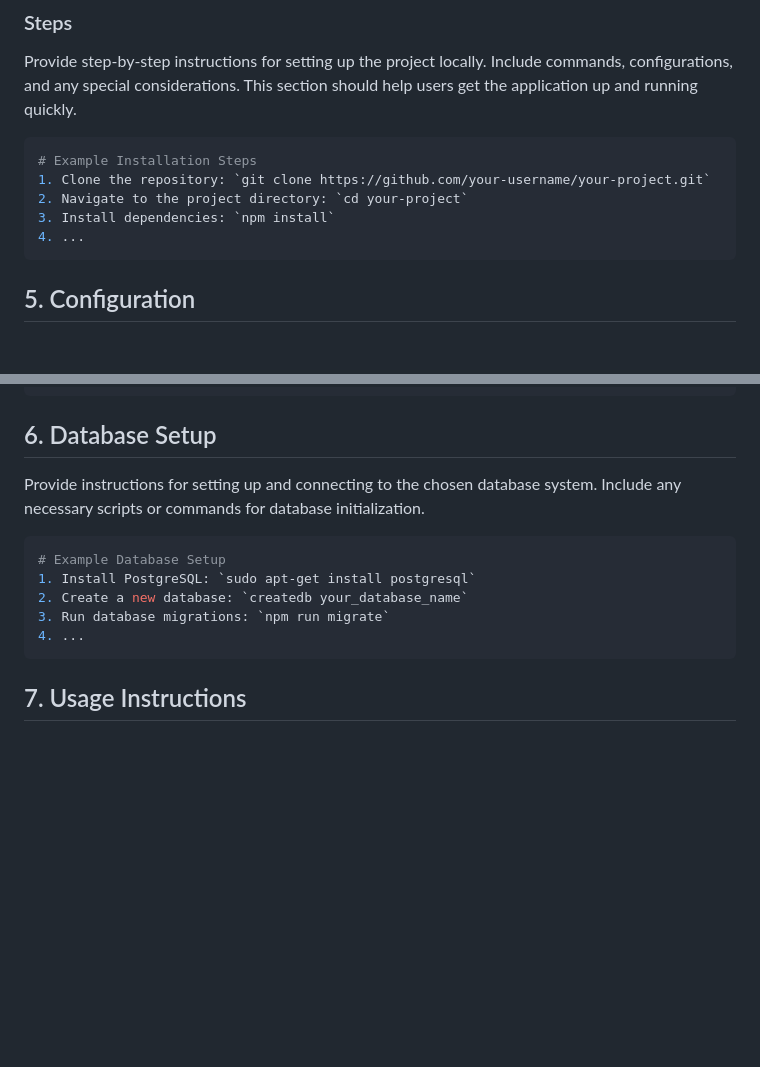
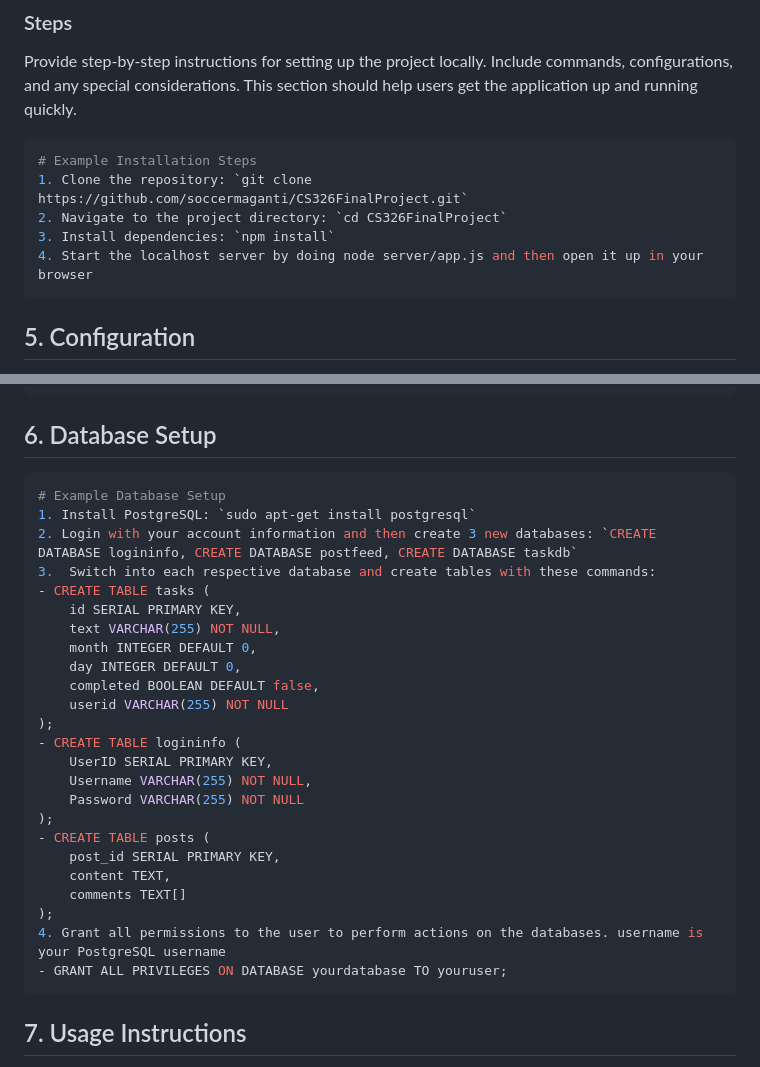
Before and after one commit to soccermaganti/CS326FinalProject, a Markdown page: README.md, 2 parts joined by grey strips. Rendered like a GitHub page; blank space fills up the shorter version.

````diff
--- a/README.md
+++ b/README.md
@@ -68,10 +68,10 @@ Provide step-by-step instructions for setting up the project locally. Include co
 
 ```bash
 # Example Installation Steps
-1. Clone the repository: `git clone https://github.com/your-username/your-project.git`
-2. Navigate to the project directory: `cd your-project`
+1. Clone the repository: `git clone https://github.com/soccermaganti/CS326FinalProject.git`
+2. Navigate to the project directory: `cd CS326FinalProject`
 3. Install dependencies: `npm install`
-4. ...
+4. Start the localhost server by doing node server/app.js and then open it up in your browser
 ```
 
 ## 5. Configuration <a name="configuration"></a>
@@ -89,14 +89,31 @@ Explain how users can configure the application. This includes environment varia
 
 ## 6. Database Setup <a name="database-setup"></a>
 
-Provide instructions for setting up and connecting to the chosen database system. Include any necessary scripts or commands for database initialization.
-
 ```bash
 # Example Database Setup
 1. Install PostgreSQL: `sudo apt-get install postgresql`
-2. Create a new database: `createdb your_database_name`
-3. Run database migrations: `npm run migrate`
-4. ...
+2. Login with your account information and then create 3 new databases: `CREATE DATABASE logininfo, CREATE DATABASE postfeed, CREATE DATABASE taskdb`
+3.  Switch into each respective database and create tables with these commands:
+- CREATE TABLE tasks (
+    id SERIAL PRIMARY KEY,
+    text VARCHAR(255) NOT NULL,
+    month INTEGER DEFAULT 0,
+    day INTEGER DEFAULT 0,
+    completed BOOLEAN DEFAULT false,
+    userid VARCHAR(255) NOT NULL
+);
+- CREATE TABLE logininfo (
+    UserID SERIAL PRIMARY KEY,
+    Username VARCHAR(255) NOT NULL,
+    Password VARCHAR(255) NOT NULL
+);
+- CREATE TABLE posts (
+    post_id SERIAL PRIMARY KEY,
+    content TEXT,
+    comments TEXT[]
+);
+4. Grant all permissions to the user to perform actions on the databases. username is your PostgreSQL username
+- GRANT ALL PRIVILEGES ON DATABASE yourdatabase TO youruser;
 ```
 
 ## 7. Usage Instructions <a name="usage-instructions"></a>
````
